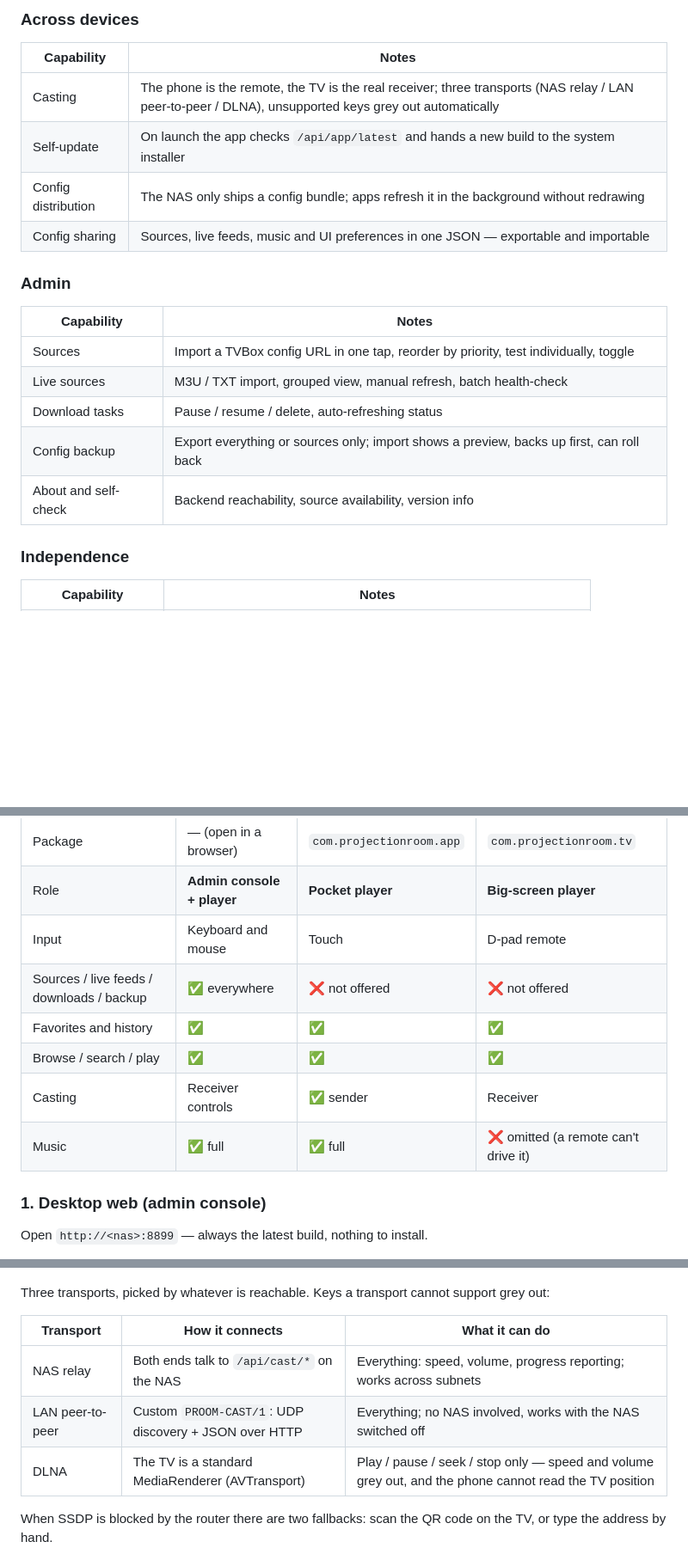
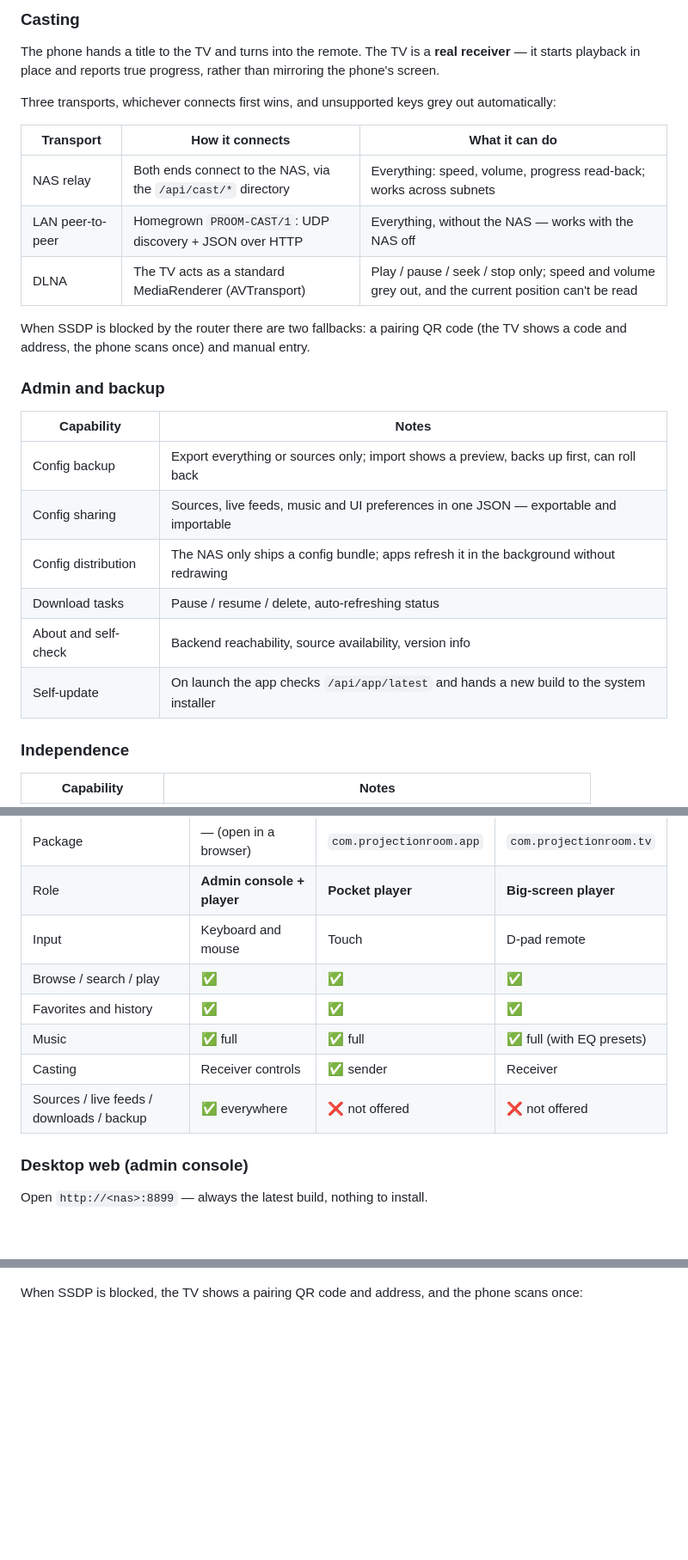
Before and after one commit to saury91/nas-screening, a Markdown page: README.en.md, 3 parts joined by grey strips. Shown at 86% size. Rendered like a GitHub page; blank space fills up the shorter version.

```diff
--- a/README.en.md
+++ b/README.en.md
@@ -59,22 +80,28 @@ Search a title → open it → press play. The home screen is content only; sour
 
-### Across devices
+### Casting
+
+The phone hands a title to the TV and turns into the remote. The TV is a **real receiver** — it starts playback in place and reports true progress, rather than mirroring the phone's screen.
+
+Three transports, whichever connects first wins, and unsupported keys grey out automatically:
+
+| Transport | How it connects | What it can do |
+|---|---|---|
+| NAS relay | Both ends connect to the NAS, via the `/api/cast/*` directory | Everything: speed, volume, progress read-back; works across subnets |
+| LAN peer-to-peer | Homegrown `PROOM-CAST/1`: UDP discovery + JSON over HTTP | Everything, without the NAS — works with the NAS off |
+| DLNA | The TV acts as a standard MediaRenderer (AVTransport) | Play / pause / seek / stop only; speed and volume grey out, and the current position can't be read |
+
+When SSDP is blocked by the router there are two fallbacks: a pairing QR code (the TV shows a code and address, the phone scans once) and manual entry.
+
+### Admin and backup
 
 | Capability | Notes |
 |---|---|
-| Casting | The phone is the remote, the TV is the real receiver; three transports (NAS relay / LAN peer-to-peer / DLNA), unsupported keys grey out automatically |
+| Config backup | Export everything or sources only; import shows a preview, backs up first, can roll back |
+| Config sharing | Sources, live feeds, music and UI preferences in one JSON — exportable and importable |
+| Config distribution | The NAS only ships a config bundle; apps refresh it in the background without redrawing |
+| Download tasks | Pause / resume / delete, auto-refreshing status |
+| About and self-check | Backend reachability, source availability, version info |
 | Self-update | On launch the app checks `/api/app/latest` and hands a new build to the system installer |
-| Config distribution | The NAS only ships a config bundle; apps refresh it in the background without redrawing |
-| Config sharing | Sources, live feeds, music and UI preferences in one JSON — exportable and importable |
-
-### Admin
-
-| Capability | Notes |
-|---|---|
-| Sources | Import a TVBox config URL in one tap, reorder by priority, test individually, toggle |
-| Live sources | M3U / TXT import, grouped view, manual refresh, batch health-check |
-| Download tasks | Pause / resume / delete, auto-refreshing status |
-| Config backup | Export everything or sources only; import shows a preview, backs up first, can roll back |
-| About and self-check | Backend reachability, source availability, version info |
 
 ### Independence
 
@@ -96,13 +123,13 @@ These are not one layout at three zoom levels. The input device and viewing dist
 | Package | — (open in a browser) | `com.projectionroom.app` | `com.projectionroom.tv` |
 | Role | **Admin console + player** | **Pocket player** | **Big-screen player** |
 | Input | Keyboard and mouse | Touch | D-pad remote |
+| Browse / search / play | ✅ | ✅ | ✅ |
+| Favorites and history | ✅ | ✅ | ✅ |
+| Music | ✅ full | ✅ full | ✅ full (with EQ presets) |
+| Casting | Receiver controls | ✅ sender | Receiver |
 | Sources / live feeds / downloads / backup | ✅ everywhere | ❌ not offered | ❌ not offered |
-| Favorites and history | ✅ | ✅ | ✅ |
-| Browse / search / play | ✅ | ✅ | ✅ |
-| Casting | Receiver controls | ✅ sender | Receiver |
-| Music | ✅ full | ✅ full | ❌ omitted (a remote can't drive it) |
 
-### 1. Desktop web (admin console)
+### Desktop web (admin console)
 
 Open `http://<nas>:8899` — always the latest build, nothing to install.
 
@@ -215,15 +242,7 @@ One tap hands the film to the TV; the phone turns into a remote. The TV is a **r
 
 ![Cast targets](docs/screenshot-app-phone-cast.png)
 
-Three transports, picked by whatever is reachable. Keys a transport cannot support grey out:
-
-| Transport | How it connects | What it can do |
-|---|---|---|
-| NAS relay | Both ends talk to `/api/cast/*` on the NAS | Everything: speed, volume, progress reporting; works across subnets |
-| LAN peer-to-peer | Custom `PROOM-CAST/1`: UDP discovery + JSON over HTTP | Everything; no NAS involved, works with the NAS switched off |
-| DLNA | The TV is a standard MediaRenderer (AVTransport) | Play / pause / seek / stop only — speed and volume grey out, and the phone cannot read the TV position |
-
-When SSDP is blocked by the router there are two fallbacks: scan the QR code on the TV, or type the address by hand.
+When SSDP is blocked, the TV shows a pairing QR code and address, and the phone scans once:
 
 ![TV pairing](docs/screenshot-app-tv-pair.png)
 
```
Also changed, not shown: other parts of README.en.md (+62 -39 lines), README.md (+95 -72 lines).
